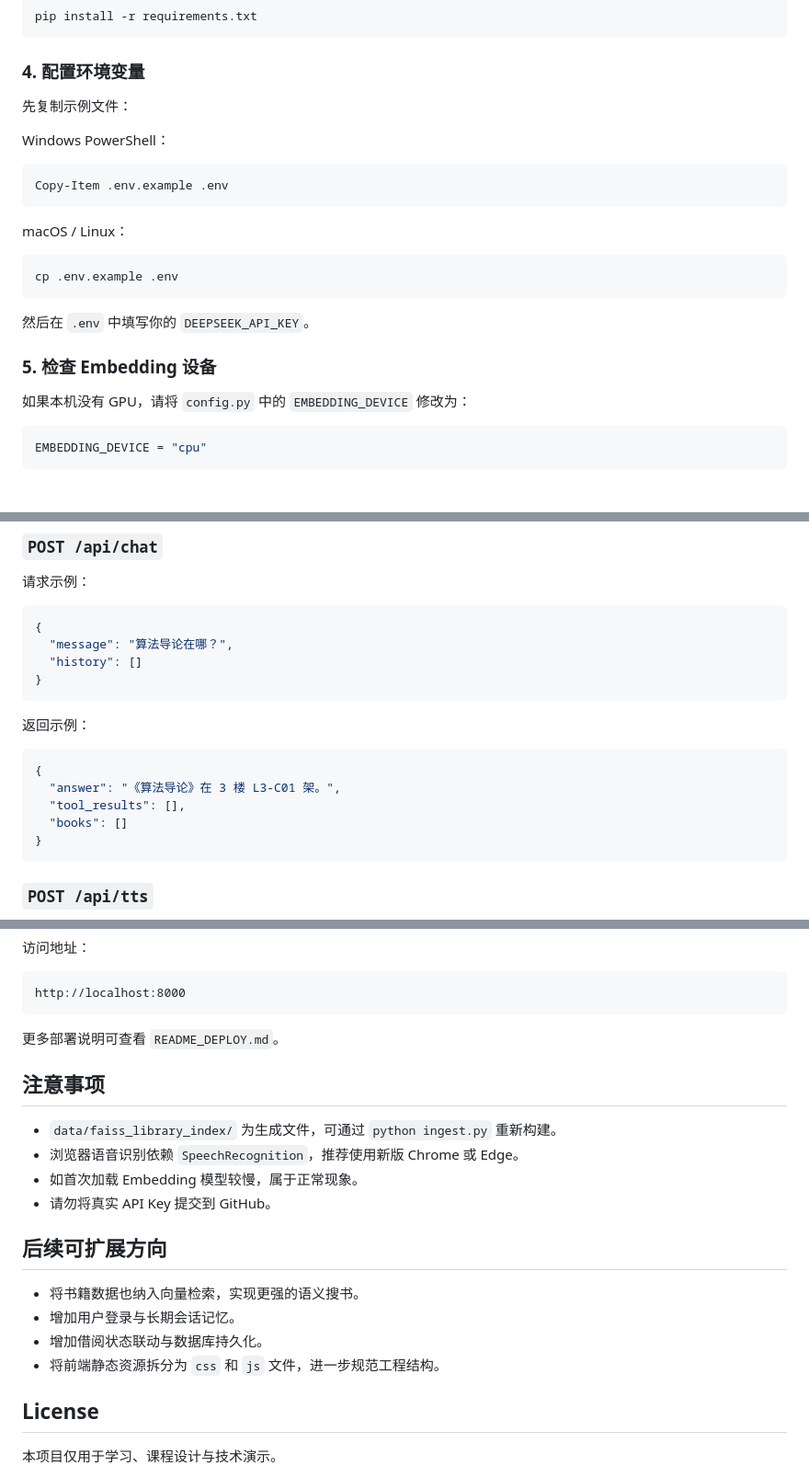
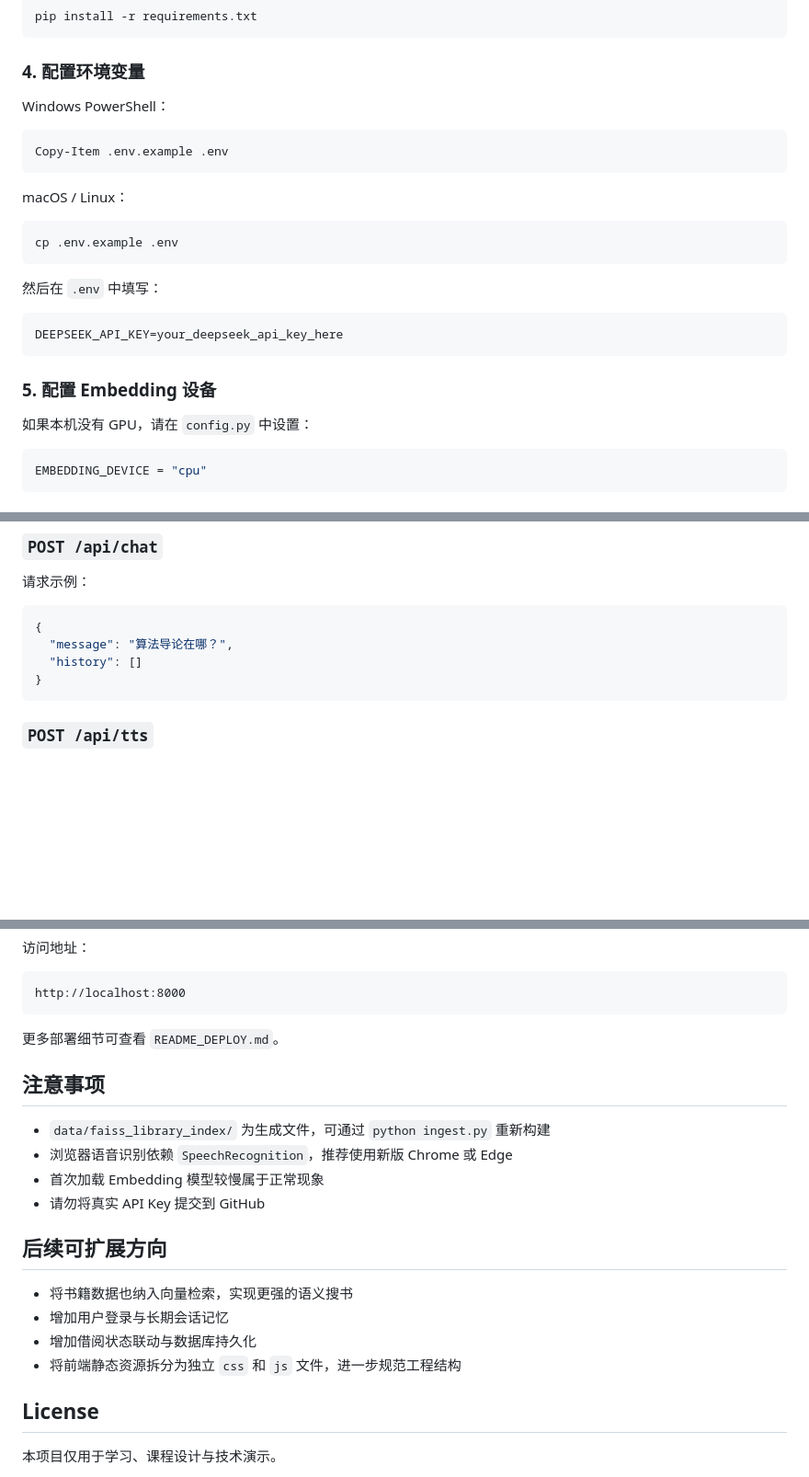
Before and after one commit to a19026200244-ship-it/library_assistant_system, a Markdown page: README.md, 3 parts joined by grey strips. Shown at 92% size. GitHub-like rendering; blank space fills up the shorter version.

````diff
--- a/README.md
+++ b/README.md
@@ -101,8 +127,6 @@ pip install -r requirements.txt
 
 ### 4. 配置环境变量
 
-先复制示例文件：
-
 Windows PowerShell：
 
 ```powershell
@@ -115,11 +139,15 @@ macOS / Linux：
 cp .env.example .env
 ```
 
-然后在 `.env` 中填写你的 `DEEPSEEK_API_KEY`。
+然后在 `.env` 中填写：
 
-### 5. 检查 Embedding 设备
+```env
+DEEPSEEK_API_KEY=your_deepseek_api_key_here
+```
 
-如果本机没有 GPU，请将 `config.py` 中的 `EMBEDDING_DEVICE` 修改为：
+### 5. 配置 Embedding 设备
+
+如果本机没有 GPU，请在 `config.py` 中设置：
 
 ```python
 EMBEDDING_DEVICE = "cpu"
@@ -163,16 +191,6 @@ http://localhost:8000
 {
   "message": "算法导论在哪？",
   "history": []
-}
-```
-
-返回示例：
-
-```json
-{
-  "answer": "《算法导论》在 3 楼 L3-C01 架。",
-  "tool_results": [],
-  "books": []
 }
 ```
 
@@ -216,21 +234,21 @@ docker-compose up -d --build
 http://localhost:8000
 ```
 
-更多部署说明可查看 `README_DEPLOY.md`。
+更多部署细节可查看 `README_DEPLOY.md`。
 
 ## 注意事项
 
-- `data/faiss_library_index/` 为生成文件，可通过 `python ingest.py` 重新构建。
-- 浏览器语音识别依赖 `SpeechRecognition`，推荐使用新版 Chrome 或 Edge。
-- 如首次加载 Embedding 模型较慢，属于正常现象。
-- 请勿将真实 API Key 提交到 GitHub。
+- `data/faiss_library_index/` 为生成文件，可通过 `python ingest.py` 重新构建
+- 浏览器语音识别依赖 `SpeechRecognition`，推荐使用新版 Chrome 或 Edge
+- 首次加载 Embedding 模型较慢属于正常现象
+- 请勿将真实 API Key 提交到 GitHub
 
 ## 后续可扩展方向
 
-- 将书籍数据也纳入向量检索，实现更强的语义搜书。
-- 增加用户登录与长期会话记忆。
-- 增加借阅状态联动与数据库持久化。
-- 将前端静态资源拆分为 `css` 和 `js` 文件，进一步规范工程结构。
+- 将书籍数据也纳入向量检索，实现更强的语义搜书
+- 增加用户登录与长期会话记忆
+- 增加借阅状态联动与数据库持久化
+- 将前端静态资源拆分为独立 `css` 和 `js` 文件，进一步规范工程结构
 
 ## License
 
````
Also changed, not shown: other parts of README.md (+48 -22 lines).
